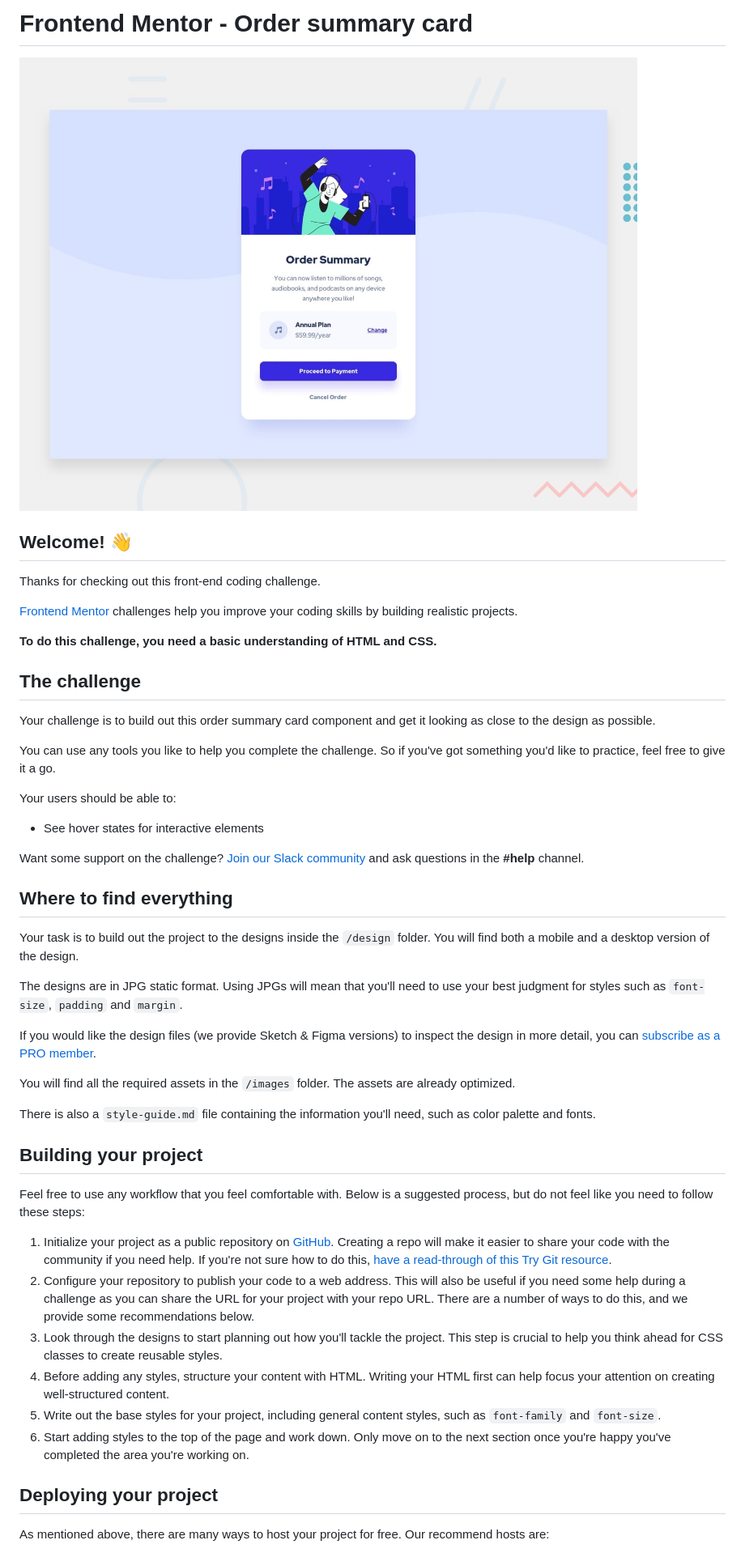
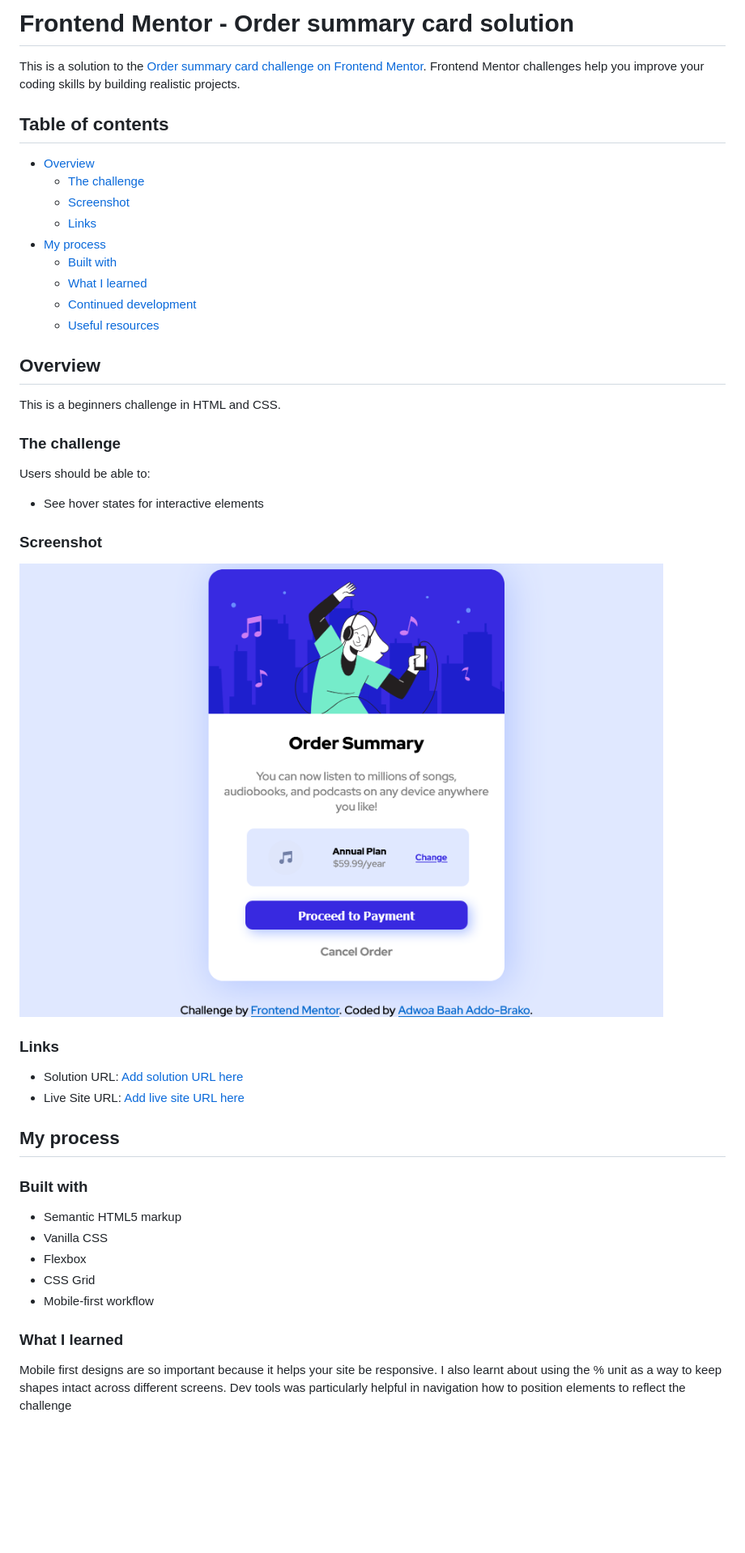
Before and after one commit to missbaah/Order-Summary-Component, a Markdown page: README.md, the part around the change printed below. Shown: that part at 81% size. Drawn GitHub-style; pictures changed too: images/Screenshot 2022-05-25 at 20-41-50 Frontend Mentor Order summary card.png (added); blank space fills up the shorter version.

```diff
--- a/README.md
+++ b/README.md
@@ -1,51 +1,53 @@
-# Frontend Mentor - Order summary card
+# Frontend Mentor - Order summary card solution
 
-![Design preview for the Order summary card coding challenge](./design/desktop-preview.jpg)
+This is a solution to the [Order summary card challenge on Frontend Mentor](https://www.frontendmentor.io/challenges/order-summary-component-QlPmajDUj). Frontend Mentor challenges help you improve your coding skills by building realistic projects.
 
-## Welcome! 👋
+## Table of contents
 
-Thanks for checking out this front-end coding challenge.
+- [Overview](#overview)
+  - [The challenge](#the-challenge)
+  - [Screenshot](#screenshot)
+  - [Links](#links)
+- [My process](#my-process)
+  - [Built with](#built-with)
+  - [What I learned](#what-i-learned)
+  - [Continued development](#continued-development)
+  - [Useful resources](#useful-resources)
 
-[Frontend Mentor](https://www.frontendmentor.io) challenges help you improve your coding skills by building realistic projects.
 
-**To do this challenge, you need a basic understanding of HTML and CSS.**
+## Overview
 
-## The challenge
+This is a beginners challenge in HTML and CSS.
 
-Your challenge is to build out this order summary card component and get it looking as close to the design as possible.
+### The challenge
 
-You can use any tools you like to help you complete the challenge. So if you've got something you'd like to practice, feel free to give it a go.
-
-Your users should be able to:
+Users should be able to:
 
 - See hover states for interactive elements
 
-Want some support on the challenge? [Join our Slack community](https://www.frontendmentor.io/slack) and ask questions in the **#help** channel.
+### Screenshot
 
-## Where to find everything
+![A screenshot of my work](images/Screenshot%202022-05-25%20at%2020-41-50%20Frontend%20Mentor%20Order%20summary%20card.png)
 
-Your task is to build out the project to the designs inside the `/design` folder. You will find both a mobile and a desktop version of the design.
 
-The designs are in JPG static format. Using JPGs will mean that you'll need to use your best judgment for styles such as `font-size`, `padding` and `margin`.
+### Links
 
-If you would like the design files (we provide Sketch & Figma versions) to inspect the design in more detail, you can [subscribe as a PRO member](https://www.frontendmentor.io/pro).
+- Solution URL: [Add solution URL here](https://your-solution-url.com)
+- Live Site URL: [Add live site URL here](https://your-live-site-url.com)
 
-You will find all the required assets in the `/images` folder. The assets are already optimized.
+## My process
 
-There is also a `style-guide.md` file containing the information you'll need, such as color palette and fonts.
+### Built with
 
-## Building your project
+- Semantic HTML5 markup
+- Vanilla CSS
+- Flexbox
+- CSS Grid
+- Mobile-first workflow
 
-Feel free to use any workflow that you feel comfortable with. Below is a suggested process, but do not feel like you need to follow these steps:
 
-1. Initialize your project as a public repository on [GitHub](https://github.com/). Creating a repo will make it easier to share your code with the community if you need help. If you're not sure how to do this, [have a read-through of this Try Git resource](https://try.github.io/).
-2. Configure your repository to publish your code to a web address. This will also be useful if you need some help during a challenge as you can share the URL for your project with your repo URL. There are a number of ways to do this, and we provide some recommendations below.
-3. Look through the designs to start planning out how you'll tackle the project. This step is crucial to help you think ahead for CSS classes to create reusable styles.
-4. Before adding any styles, structure your content with HTML. Writing your HTML first can help focus your attention on creating well-structured content.
-5. Write out the base styles for your project, including general content styles, such as `font-family` and `font-size`.
-6. Start adding styles to the top of the page and work down. Only move on to the next section once you're happy you've completed the area you're working on.
+### What I learned
 
-## Deploying your project
+Mobile first designs are so important because it helps your site be responsive. I also learnt about using the % unit as a way to keep shapes intact across different screens. Dev tools was particularly helpful in navigation how to position elements to reflect the challenge
 
-As mentioned above, there are many ways to host your project for free. Our recommend hosts are:
 
```
Also changed, not shown: other parts of README.md (+4 -36 lines), README-template.md (deleted, +0 -110 lines), 1 other file.
